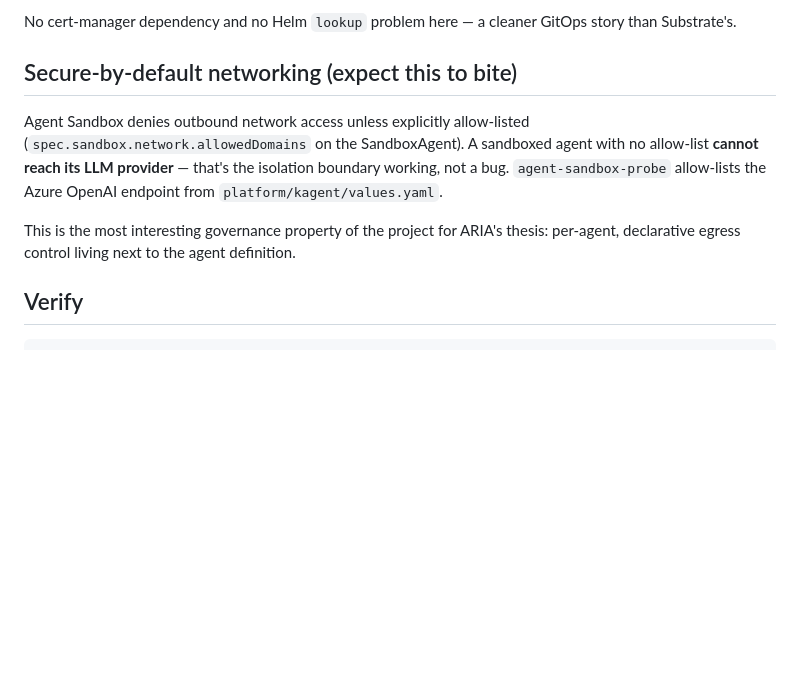
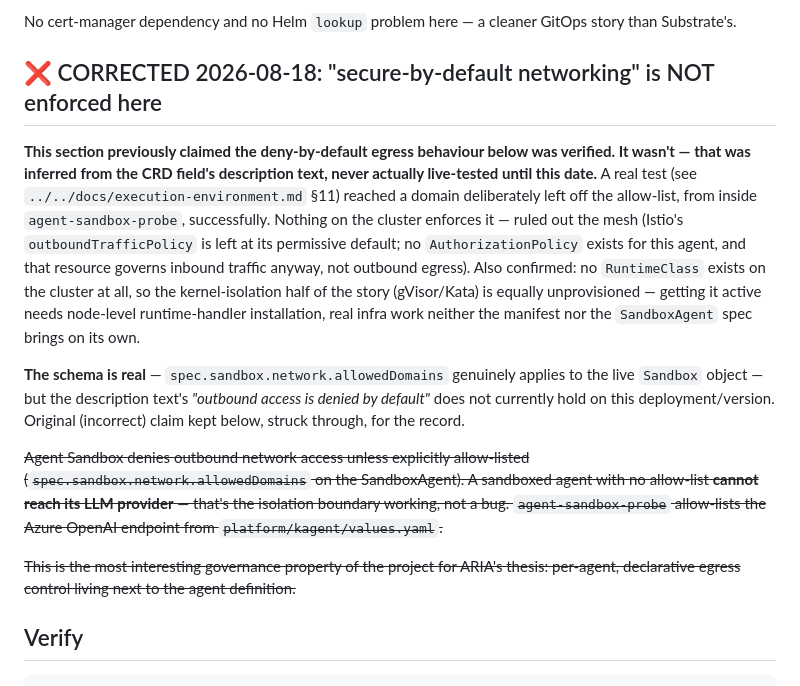
Before and after one commit to guoxiangng/aria, a Markdown page: platform/agent-sandbox/README.md, the part around the change. GitHub-like rendering; blank space fills up the shorter version.

```diff
--- a/platform/agent-sandbox/README.md
+++ b/platform/agent-sandbox/README.md
@@ -60,15 +60,29 @@ Application therefore carries an `ignoreDifferences` entry for exactly that fiel
 
 No cert-manager dependency and no Helm `lookup` problem here — a cleaner GitOps story than Substrate's.
 
-## Secure-by-default networking (expect this to bite)
+## ❌ CORRECTED 2026-08-18: "secure-by-default networking" is NOT enforced here
 
-Agent Sandbox denies outbound network access unless explicitly allow-listed
+**This section previously claimed the deny-by-default egress behaviour below was verified. It wasn't —
+that was inferred from the CRD field's description text, never actually live-tested until this date.**
+A real test (see `../../docs/execution-environment.md` §11) reached a domain deliberately left off the
+allow-list, from inside `agent-sandbox-probe`, successfully. Nothing on the cluster enforces it — ruled
+out the mesh (Istio's `outboundTrafficPolicy` is left at its permissive default; no `AuthorizationPolicy`
+exists for this agent, and that resource governs inbound traffic anyway, not outbound egress). Also
+confirmed: no `RuntimeClass` exists on the cluster at all, so the kernel-isolation half of the story
+(gVisor/Kata) is equally unprovisioned — getting it active needs node-level runtime-handler
+installation, real infra work neither the manifest nor the `SandboxAgent` spec brings on its own.
+
+**The schema is real** — `spec.sandbox.network.allowedDomains` genuinely applies to the live `Sandbox`
+object — but the description text's *"outbound access is denied by default"* does not currently hold
+on this deployment/version. Original (incorrect) claim kept below, struck through, for the record.
+
+~~Agent Sandbox denies outbound network access unless explicitly allow-listed
 (`spec.sandbox.network.allowedDomains` on the SandboxAgent). A sandboxed agent with no allow-list
 **cannot reach its LLM provider** — that's the isolation boundary working, not a bug.
-`agent-sandbox-probe` allow-lists the Azure OpenAI endpoint from `platform/kagent/values.yaml`.
+`agent-sandbox-probe` allow-lists the Azure OpenAI endpoint from `platform/kagent/values.yaml`.~~
 
-This is the most interesting governance property of the project for ARIA's thesis: per-agent,
-declarative egress control living next to the agent definition.
+~~This is the most interesting governance property of the project for ARIA's thesis: per-agent,
+declarative egress control living next to the agent definition.~~
 
 ## Verify
 
```
Also changed, not shown: docs/execution-environment.md (+49 -10 lines).
